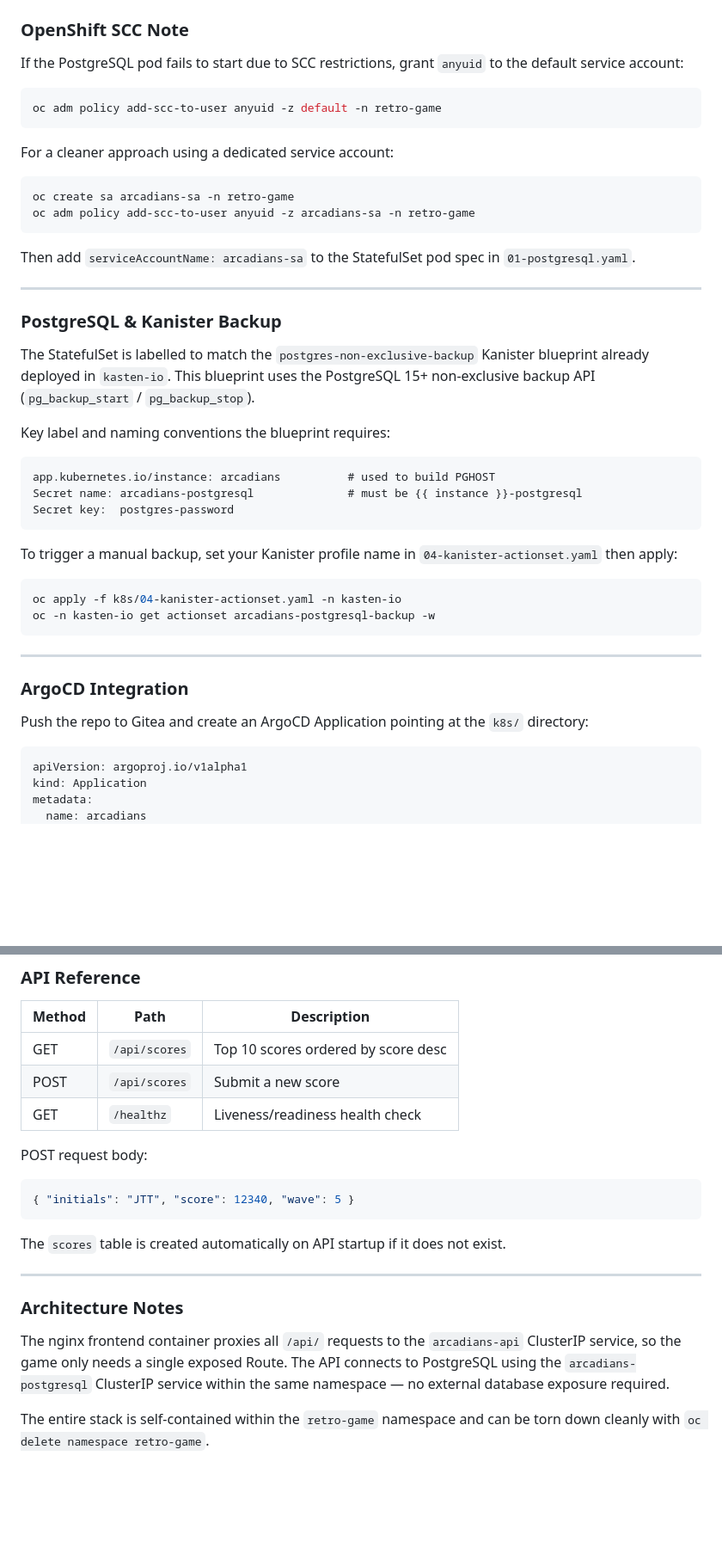
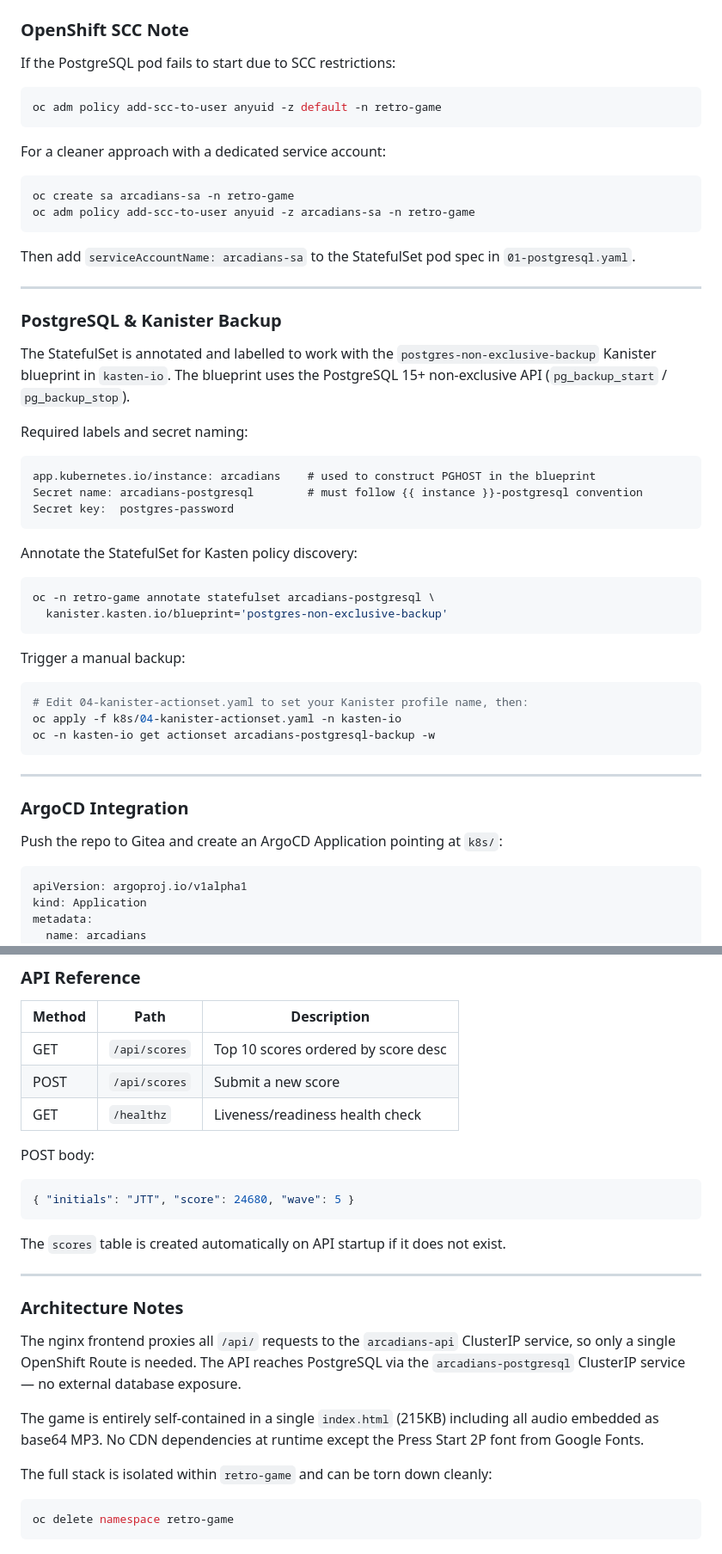
Before and after one commit to jdtate101/Arcadians, a Markdown page: README.md, 2 parts joined by grey strips. Shown at 86% size. Drawn GitHub-style; blank space fills up the shorter version.

````diff
--- a/README.md
+++ b/README.md
@@ -117,13 +151,12 @@ oc -n retro-game get route arcadians
 ### OpenShift SCC Note
 
-If the PostgreSQL pod fails to start due to SCC restrictions, grant `anyuid` to the
-default service account:
+If the PostgreSQL pod fails to start due to SCC restrictions:
 
 ```bash
 oc adm policy add-scc-to-user anyuid -z default -n retro-game
 ```
 
-For a cleaner approach using a dedicated service account:
+For a cleaner approach with a dedicated service account:
 
 ```bash
 oc create sa arcadians-sa -n retro-game
@@ -136,22 +169,29 @@ Then add `serviceAccountName: arcadians-sa` to the StatefulSet pod spec in `01-p
 
 ### PostgreSQL & Kanister Backup
 
-The StatefulSet is labelled to match the `postgres-non-exclusive-backup` Kanister blueprint
-already deployed in `kasten-io`. This blueprint uses the PostgreSQL 15+ non-exclusive backup
-API (`pg_backup_start` / `pg_backup_stop`).
+The StatefulSet is annotated and labelled to work with the `postgres-non-exclusive-backup`
+Kanister blueprint in `kasten-io`. The blueprint uses the PostgreSQL 15+ non-exclusive API
+(`pg_backup_start` / `pg_backup_stop`).
 
-Key label and naming conventions the blueprint requires:
+Required labels and secret naming:
 
 ```
-app.kubernetes.io/instance: arcadians          # used to build PGHOST
-Secret name: arcadians-postgresql              # must be {{ instance }}-postgresql
+app.kubernetes.io/instance: arcadians    # used to construct PGHOST in the blueprint
+Secret name: arcadians-postgresql        # must follow {{ instance }}-postgresql convention
 Secret key:  postgres-password
 ```
 
-To trigger a manual backup, set your Kanister profile name in `04-kanister-actionset.yaml`
-then apply:
+Annotate the StatefulSet for Kasten policy discovery:
 
 ```bash
+oc -n retro-game annotate statefulset arcadians-postgresql \
+  kanister.kasten.io/blueprint='postgres-non-exclusive-backup'
+```
+
+Trigger a manual backup:
+
+```bash
+# Edit 04-kanister-actionset.yaml to set your Kanister profile name, then:
 oc apply -f k8s/04-kanister-actionset.yaml -n kasten-io
 oc -n kasten-io get actionset arcadians-postgresql-backup -w
 ```
@@ -160,7 +200,7 @@ oc -n kasten-io get actionset arcadians-postgresql-backup -w
 
 ### ArgoCD Integration
 
-Push the repo to Gitea and create an ArgoCD Application pointing at the `k8s/` directory:
+Push the repo to Gitea and create an ArgoCD Application pointing at `k8s/`:
 
 ```yaml
 apiVersion: argoproj.io/v1alpha1
@@ -193,9 +233,9 @@ spec:
 | POST   | `/api/scores` | Submit a new score                  |
 | GET    | `/healthz`    | Liveness/readiness health check     |
 
-POST request body:
+POST body:
 ```json
-{ "initials": "JTT", "score": 12340, "wave": 5 }
+{ "initials": "JTT", "score": 24680, "wave": 5 }
 ```
 
 The `scores` table is created automatically on API startup if it does not exist.
@@ -204,10 +244,16 @@ The `scores` table is created automatically on API startup if it does not exist.
 
 ### Architecture Notes
 
-The nginx frontend container proxies all `/api/` requests to the `arcadians-api` ClusterIP
-service, so the game only needs a single exposed Route. The API connects to PostgreSQL using
-the `arcadians-postgresql` ClusterIP service within the same namespace — no external database
-exposure required.
+The nginx frontend proxies all `/api/` requests to the `arcadians-api` ClusterIP service,
+so only a single OpenShift Route is needed. The API reaches PostgreSQL via the
+`arcadians-postgresql` ClusterIP service — no external database exposure.
 
-The entire stack is self-contained within the `retro-game` namespace and can be torn down
-cleanly with `oc delete namespace retro-game`.
+The game is entirely self-contained in a single `index.html` (215KB) including all audio
+embedded as base64 MP3. No CDN dependencies at runtime except the Press Start 2P font
+from Google Fonts.
+
+The full stack is isolated within `retro-game` and can be torn down cleanly:
+
+```bash
+oc delete namespace retro-game
+```
````
Also changed, not shown: other parts of README.md (+75 -41 lines).
